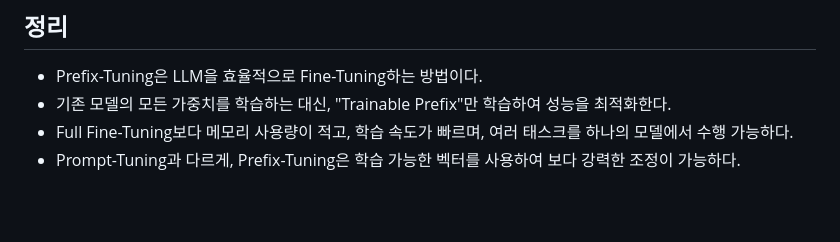
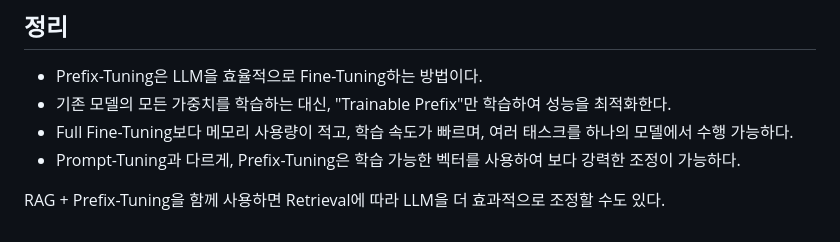
Before and after one commit to PocachipMind/Deep-learning-cleanup, a Markdown page: 04. LLM/02. Prefix-Tuning/README.md, the part around the change. Drawn GitHub-style; blank space fills up the shorter version.

```diff
--- a/04. LLM/02. Prefix-Tuning/README.md
+++ b/04. LLM/02. Prefix-Tuning/README.md
@@ -103,3 +103,5 @@ prefix_model.print_trainable_parameters()
 - 기존 모델의 모든 가중치를 학습하는 대신, "Trainable Prefix"만 학습하여 성능을 최적화한다.
 - Full Fine-Tuning보다 메모리 사용량이 적고, 학습 속도가 빠르며, 여러 태스크를 하나의 모델에서 수행 가능하다.
 - Prompt-Tuning과 다르게, Prefix-Tuning은 학습 가능한 벡터를 사용하여 보다 강력한 조정이 가능하다.
+
+RAG + Prefix-Tuning을 함께 사용하면 Retrieval에 따라 LLM을 더 효과적으로 조정할 수도 있다.
```
